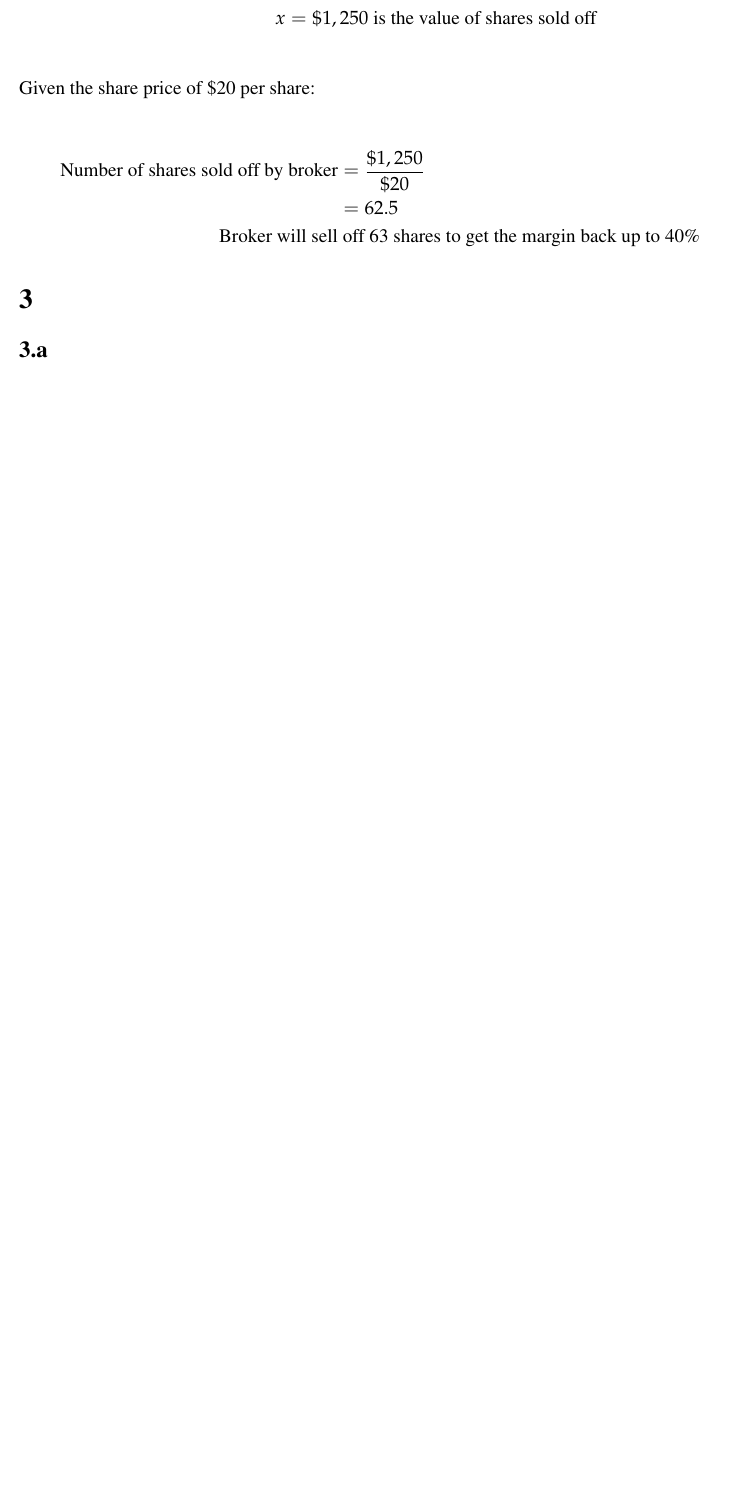
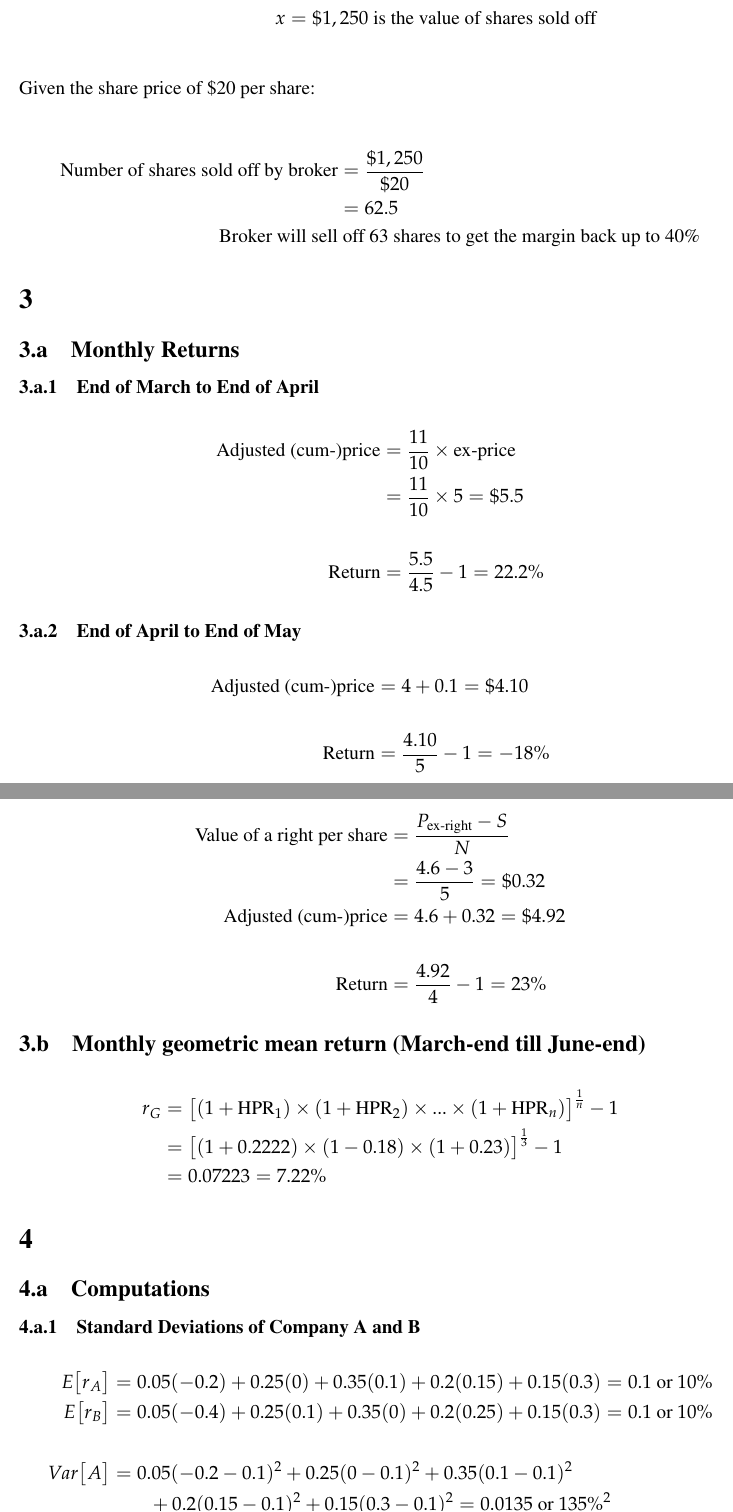
Before and after one commit to n-dsouza/uni-git, a LaTeX document (FINANCE 261/FINANCE-261-AS1-Noel-DSouza.tex): part of page 4 of 4 before the commit and two parts of pages 4 and 5 of 7 after it, the two joined at a grey line, cut so that both start at the same text, the shorter picture padded with empty space. Compiled offline with pdfLaTeX.

Commit message:
F261 Q4 Written up

```diff
--- a/FINANCE 261/FINANCE-261-AS1-Noel-DSouza.tex
+++ b/FINANCE 261/FINANCE-261-AS1-Noel-DSouza.tex
@@ -247,3 +247,51 @@ A 1\% increase in the price of \textbf{Stock C} will have the greatest impact on
 \end{align*}
 
 \section{}
+\subsection{Monthly Returns}
+\subsubsection{End of March to End of April}
+\begin{align*}
+	\text{Adjusted (cum-)price} &= \frac{11}{10}\times\text{ex-price}\\
+	&= \frac{11}{10}\times5 = \$5.5\\
+	&\\
+	\text{Return} &= \frac{5.5}{4.5}-1 = 22.2\%
+\end{align*}
+
+\subsubsection{End of April to End of May}
+\begin{align*}
+	\text{Adjusted (cum-)price} &= 4 + 0.1 = \$4.10\\
+	&\\
+	\text{Return} &= \frac{4.10}{5}-1 = -18\%
+\end{align*}
+
+\subsubsection{End of May to End of June}
+\begin{align*}
+	\text{Value of a right per share} &= \frac{P_{\text{ex-right}}-S}{N}\\
+	&= \frac{4.6-3}{5} = \$0.32\\
+	\text{Adjusted (cum-)price} &= 4.6 + 0.32 = \$4.92\\
+	&\\
+	\text{Return} &= \frac{4.92}{4}-1 = 23\%
+\end{align*}
+
+\subsection{Monthly geometric mean return (March-end till June-end)}
+\begin{align*}
+	r_G &= \big[(1+\text{HPR}_1)\times(1+\text{HPR}_2)\times...\times(1+\text{HPR}_n)\big]^{\frac{1}{n}} - 1\\
+	&= \big[(1+0.2222)\times(1-0.18)\times(1+0.23)\big]^{\frac{1}{3}}-1\\
+	&= 0.07223 = 7.22\%
+\end{align*}
+
+\section{}
+\subsection{Computations}
+\subsubsection{Standard Deviations of Company A and B}
+\begin{align*}
+	E\big[r_A\big] &= 0.05(-0.2) + 0.25(0) + 0.35(0.1) + 0.2(0.15) + 0.15(0.3) = 0.1 \text{ or } 10\%\\
+	E\big[r_B\big] &= 0.05(-0.4) + 0.25(0.1) + 0.35(0) + 0.2(0.25) + 0.15(0.3) = 0.1 \text{ or } 10\%\\
+	&\\
+	Var\big[A\big] &= 0.05(-0.2-0.1)^2 + 0.25(0-0.1)^2 + 0.35(0.1-0.1)^2\\
+	&\text{\qquad} + 0.2(0.15-0.1)^2 + 0.15(0.3-0.1)^2 = 0.0135 \text{ or } 135\%^2\\
+	SD\big[A\big] &= \sqrt{Var\big[A\big]} = \sqrt{0.0135} = 0.1162 \text{ or } 11.62\%\\
+	&\\
+	Var\big[B\big] &= 0.05(-0.4-0.1)^2 + 0.25(0.1-0.1)^2 + 0.35(0-0.1)^2\\
+	&\text{\qquad} + 0.2(0.25-0.1)^2 + 0.15(0.3-0.1)^2 = 0.0265 \text{ or } 265\%^2\\
+	SD\big[B\big] &= \sqrt{Var\big[B\big]} = \sqrt{0.0265} = 0.1628 \text{ or } 16.28\%\\
+	% E\big[r_A\big] &= 0.05() + 0.25() + 0.35() + 0.2() + 0.15()
+\end{align*}
@@ -249,0 +307 @@ A 1\% increase in the price of \textbf{Stock C} will have the greatest impact on
+	&= 0.015 \text{ or } 150\%^2
@@ -252,3 +342,6 @@ A 1\% increase in the price of \textbf{Stock C} will have the greatest impact on
+	&= 0.013275 \text{ or } 132.75\%^2
+\end{align*}
+
 \section{}
 \section{}
 
```
Also changed, not shown: FINANCE 261/FINANCE-261-AS1-Noel-DSouza.tex (43 more changed lines), 1 other file.
